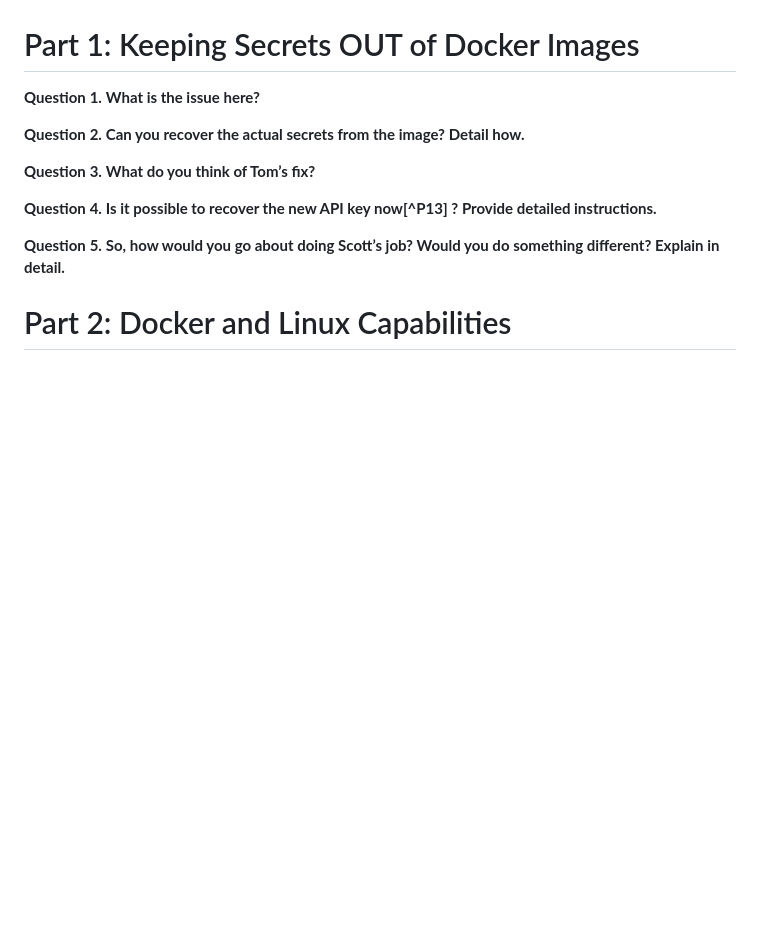
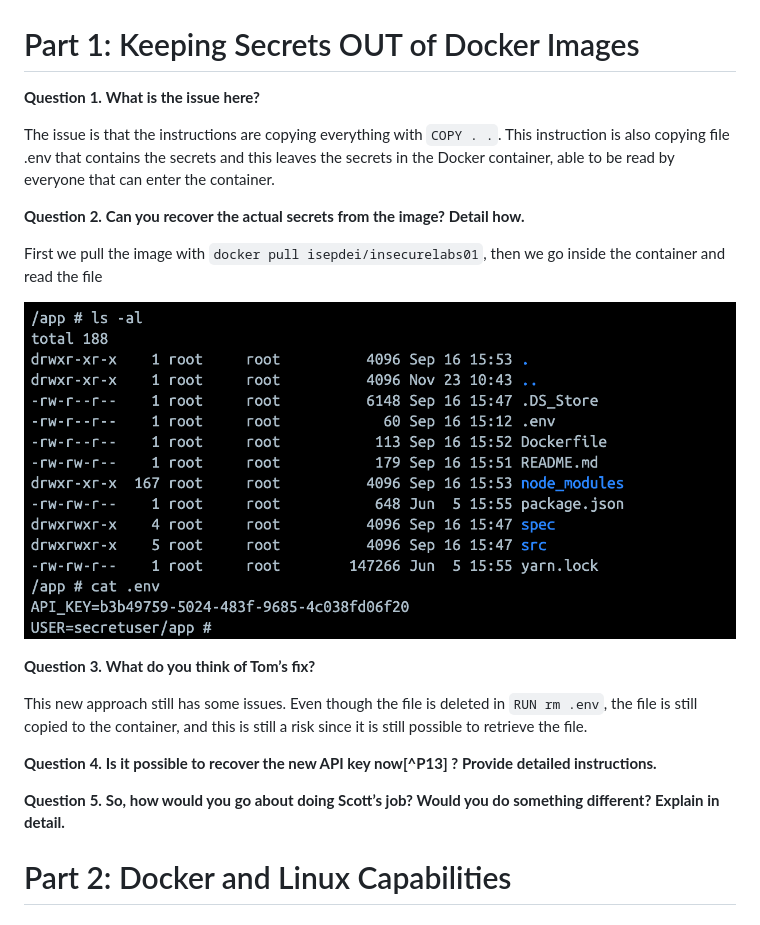
Before and after one commit to pedrolemos4/labcib, a Markdown page: LAB2/README.md, the part around the change printed below. Rendered like a GitHub page; pictures changed too: LAB2/getEnvFile1st.png (added); blank space fills up the shorter version.

```diff
--- a/LAB2/README.md
+++ b/LAB2/README.md
@@ -2,9 +2,17 @@
 
 **Question** **1.** **What is the issue here?**
 
+The issue is that the instructions are copying everything with `COPY . .`. This instruction is also copying file .env that contains the secrets and this leaves the secrets in the Docker container, able to be read by everyone that can enter the container.
+
 **Question** **2.** **Can you recover the actual secrets from the image? Detail how.**
 
+First we pull the image with `docker pull isepdei/insecurelabs01`, then we go inside the container and read the file
+
+![getEnvFile1st](./getEnvFile1st.png)
+
 **Question** **3.** **What do you think of Tom’s fix?**
+
+This new approach still has some issues. Even though the file is deleted in `RUN rm .env`, the file is still copied to the container, and this is still a risk since it is still possible to retrieve the file.
 
 **Question** **4.** **Is it possible to recover the new API key now[^P13] ? Provide detailed instructions.**
 
```
Also changed, not shown: other parts of LAB2/README.md (+12 -3 lines).
